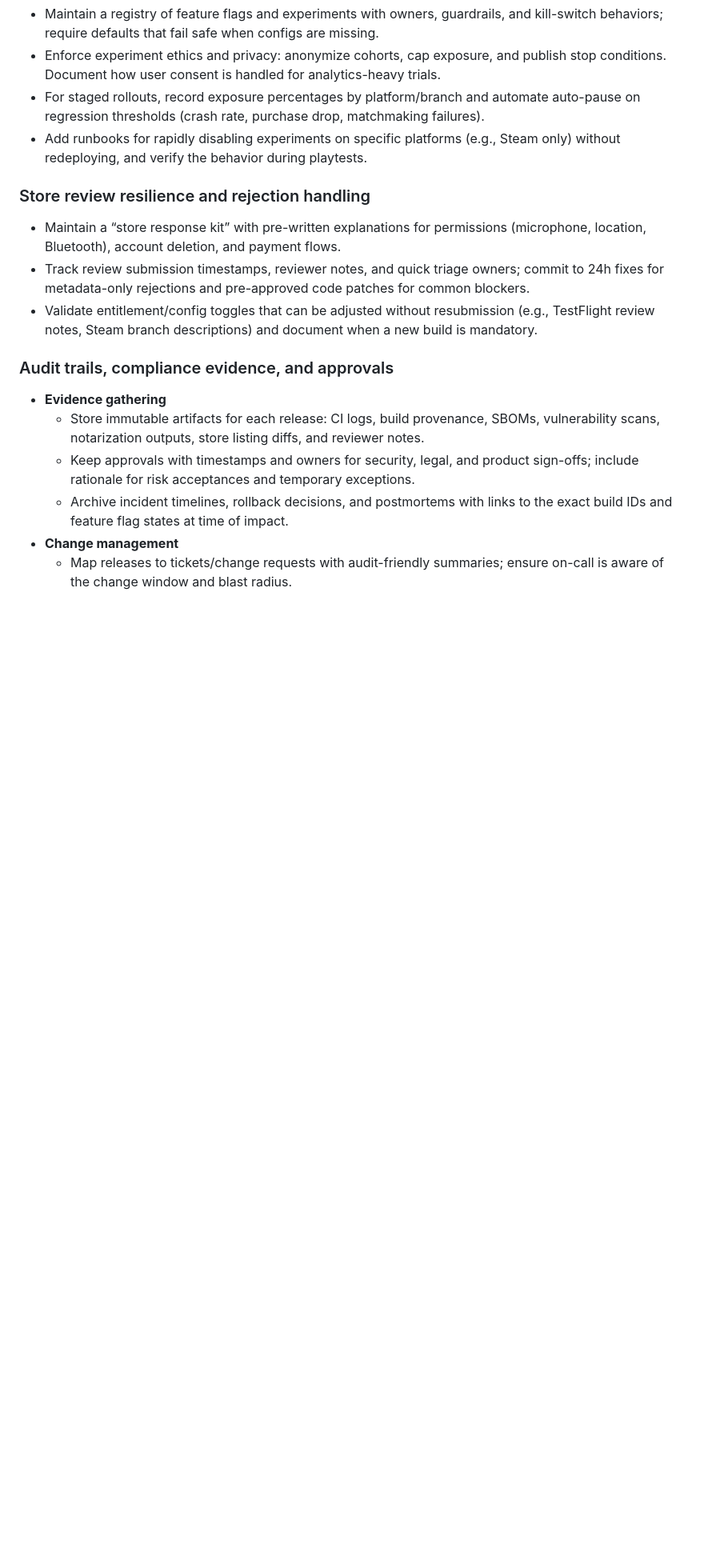
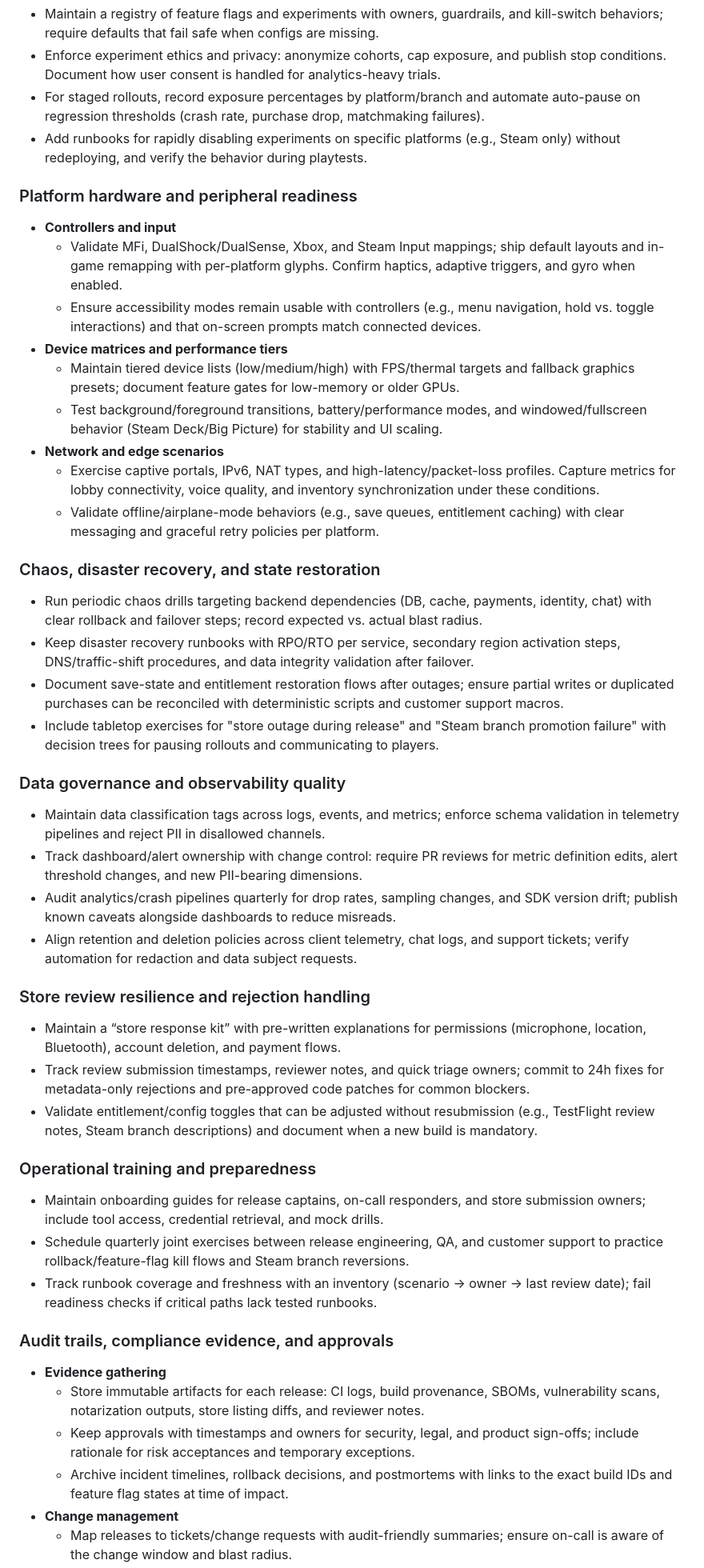
Before and after one commit to Jordondunkerley/pantheon-of-oracles, a Markdown page: docs/release-and-ops.md, the part around the change. Shown at 80% size. GitHub-like rendering; blank space fills up the shorter version.

Commit message:
Extend release guide with hardware readiness and DR drills

```diff
--- a/docs/release-and-ops.md
+++ b/docs/release-and-ops.md
@@ -146,10 +146,38 @@ This document summarizes store requirements, deployment automation, and SRE play
 - For staged rollouts, record exposure percentages by platform/branch and automate auto-pause on regression thresholds (crash rate, purchase drop, matchmaking failures).
 - Add runbooks for rapidly disabling experiments on specific platforms (e.g., Steam only) without redeploying, and verify the behavior during playtests.
 
+### Platform hardware and peripheral readiness
+- **Controllers and input**
+  - Validate MFi, DualShock/DualSense, Xbox, and Steam Input mappings; ship default layouts and in-game remapping with per-platform glyphs. Confirm haptics, adaptive triggers, and gyro when enabled.
+  - Ensure accessibility modes remain usable with controllers (e.g., menu navigation, hold vs. toggle interactions) and that on-screen prompts match connected devices.
+- **Device matrices and performance tiers**
+  - Maintain tiered device lists (low/medium/high) with FPS/thermal targets and fallback graphics presets; document feature gates for low-memory or older GPUs.
+  - Test background/foreground transitions, battery/performance modes, and windowed/fullscreen behavior (Steam Deck/Big Picture) for stability and UI scaling.
+- **Network and edge scenarios**
+  - Exercise captive portals, IPv6, NAT types, and high-latency/packet-loss profiles. Capture metrics for lobby connectivity, voice quality, and inventory synchronization under these conditions.
+  - Validate offline/airplane-mode behaviors (e.g., save queues, entitlement caching) with clear messaging and graceful retry policies per platform.
+
+### Chaos, disaster recovery, and state restoration
+- Run periodic chaos drills targeting backend dependencies (DB, cache, payments, identity, chat) with clear rollback and failover steps; record expected vs. actual blast radius.
+- Keep disaster recovery runbooks with RPO/RTO per service, secondary region activation steps, DNS/traffic-shift procedures, and data integrity validation after failover.
+- Document save-state and entitlement restoration flows after outages; ensure partial writes or duplicated purchases can be reconciled with deterministic scripts and customer support macros.
+- Include tabletop exercises for "store outage during release" and "Steam branch promotion failure" with decision trees for pausing rollouts and communicating to players.
+
+### Data governance and observability quality
+- Maintain data classification tags across logs, events, and metrics; enforce schema validation in telemetry pipelines and reject PII in disallowed channels.
+- Track dashboard/alert ownership with change control: require PR reviews for metric definition edits, alert threshold changes, and new PII-bearing dimensions.
+- Audit analytics/crash pipelines quarterly for drop rates, sampling changes, and SDK version drift; publish known caveats alongside dashboards to reduce misreads.
+- Align retention and deletion policies across client telemetry, chat logs, and support tickets; verify automation for redaction and data subject requests.
+
 ### Store review resilience and rejection handling
 - Maintain a “store response kit” with pre-written explanations for permissions (microphone, location, Bluetooth), account deletion, and payment flows.
 - Track review submission timestamps, reviewer notes, and quick triage owners; commit to 24h fixes for metadata-only rejections and pre-approved code patches for common blockers.
 - Validate entitlement/config toggles that can be adjusted without resubmission (e.g., TestFlight review notes, Steam branch descriptions) and document when a new build is mandatory.
+
+### Operational training and preparedness
+- Maintain onboarding guides for release captains, on-call responders, and store submission owners; include tool access, credential retrieval, and mock drills.
+- Schedule quarterly joint exercises between release engineering, QA, and customer support to practice rollback/feature-flag kill flows and Steam branch reversions.
+- Track runbook coverage and freshness with an inventory (scenario → owner → last review date); fail readiness checks if critical paths lack tested runbooks.
 
 ### Audit trails, compliance evidence, and approvals
 - **Evidence gathering**
```
